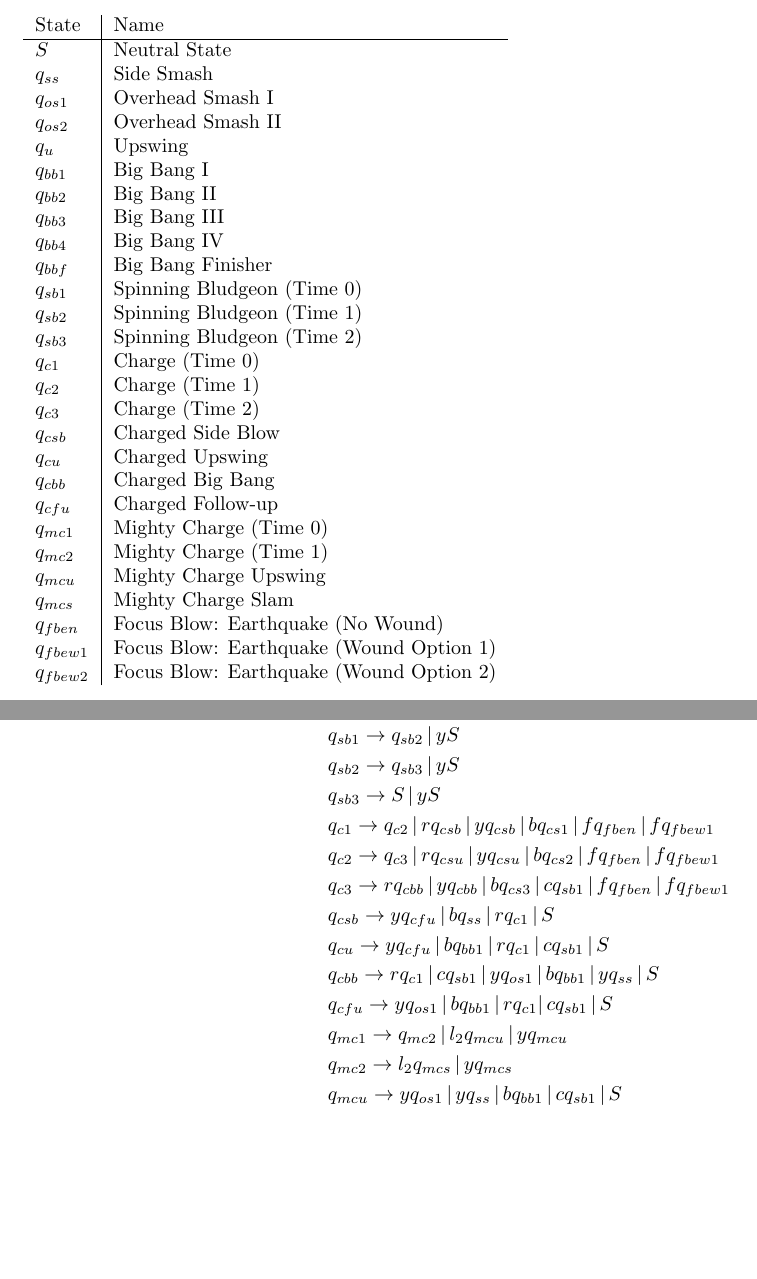
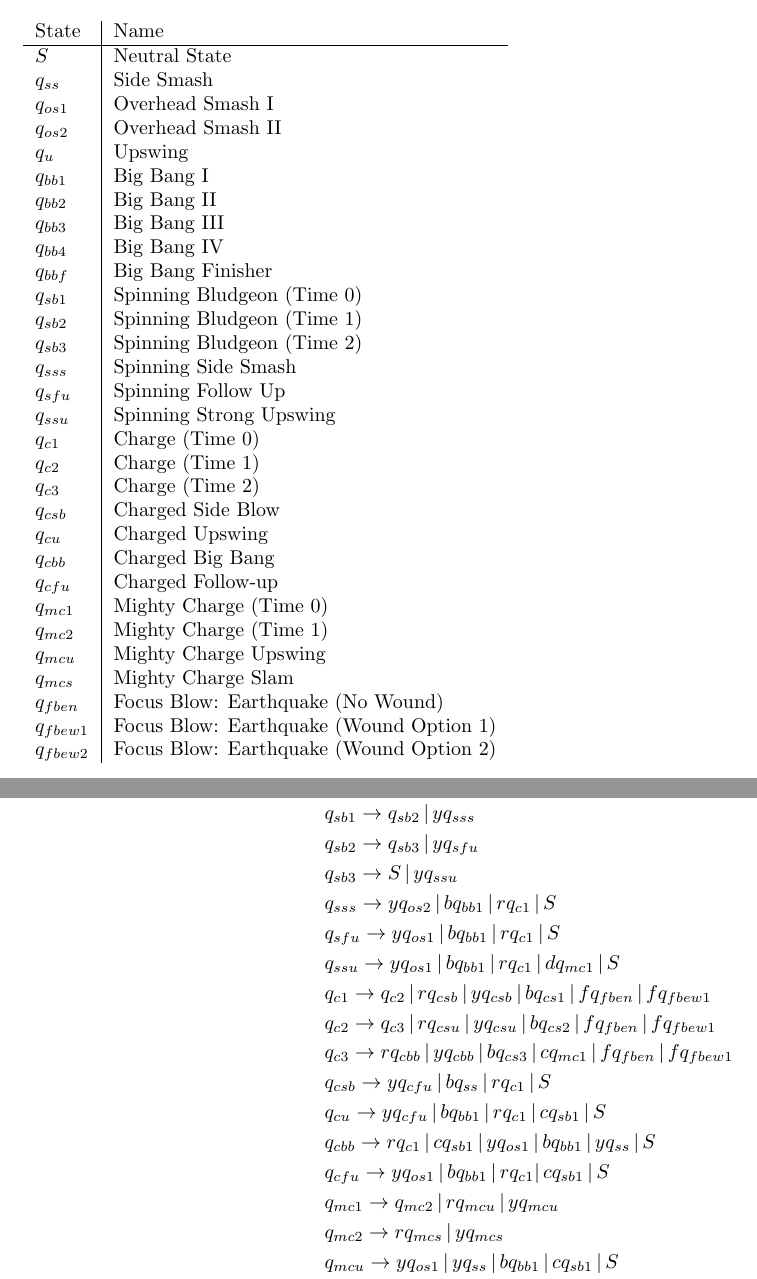
Before and after one commit to jarsnow/510_final_project, a LaTeX document (latex/final-project.tex): two parts of pages 1 and 2 of 4, joined at a grey line, cut so that both start at the same text, the shorter picture padded with empty space. Compiled offline with pdfLaTeX.

Commit message:
finished grammar ?

```diff
--- a/latex/final-project.tex
+++ b/latex/final-project.tex
@@ -67,6 +67,9 @@ Move Name for each State (Paired together for general buttons/functionality): \\
     $q_{sb1}$ & Spinning Bludgeon (Time 0)\\
     $q_{sb2}$ & Spinning Bludgeon (Time 1)\\
     $q_{sb3}$ & Spinning Bludgeon (Time 2)\\
+    $q_{sss}$ & Spinning Side Smash\\
+    $q_{sfu}$ & Spinning Follow Up\\
+    $q_{ssu}$ & Spinning Strong Upswing\\
     $q_{c1}$ & Charge (Time 0)\\
     $q_{c2}$ & Charge (Time 1)\\
     $q_{c3}$ & Charge (Time 2)\\
@@ -99,20 +102,23 @@ S is the initial variable for the beginning of a combo
 &q_{bb4} \rightarrow bq_{bbf} \, | \, dq_{mc1} \, | \, rq_{c1} \, | \, S \\
 &q_{bbf} \rightarrow rq_{c1} \, | \, cq_{sb1} \, | \, S \\
 %spinning bludgeon. S needs to be checked.
-&q_{sb1} \rightarrow q_{sb2} \, | \, yS \\
-&q_{sb2} \rightarrow q_{sb3} \, | \, yS \\
-&q_{sb3} \rightarrow S \, | \, yS \\
+&q_{sb1} \rightarrow q_{sb2} \, | \, yq_{sss} \\
+&q_{sb2} \rightarrow q_{sb3} \, | \, yq_{sfu} \\
+&q_{sb3} \rightarrow S \, | \, yq_{ssu} \\
+&q_{sss} \rightarrow yq_{os2} \, | \, bq_{bb1} \, | \, rq_{c1} \, | \, S\\
+&q_{sfu} \rightarrow yq_{os1} \, | \, bq_{bb1} \, | \, rq_{c1} \, | \, S\\
+&q_{ssu} \rightarrow yq_{os1} \, | \, bq_{bb1} \, | \, rq_{c1} \, | \, dq_{mc1}\, | \, S\\
 %charge
 &q_{c1} \rightarrow q_{c2} \, | \,  rq_{csb} \, | \, yq_{csb} \, | \, bq_{cs1} \, | \, fq_{fben} \, | \, fq_{fbew1}\\
 &q_{c2} \rightarrow q_{c3} \, | \,  rq_{csu} \, | \, yq_{csu} \, | \, bq_{cs2} \, | \, fq_{fben} \, | \, fq_{fbew1}\\
-&q_{c3} \rightarrow rq_{cbb} \, | \,  yq_{cbb} \, | \, bq_{cs3} \, | \, cq_{sb1} \, | \, fq_{fben} \, | \, fq_{fbew1}\ \\
+&q_{c3} \rightarrow rq_{cbb} \, | \,  yq_{cbb} \, | \, bq_{cs3} \, | \, cq_{mc1} \, | \, fq_{fben} \, | \, fq_{fbew1}\ \\
 &q_{csb} \rightarrow yq_{cfu} \, | \,  bq_{ss} \, | \, rq_{c1} \, | \, S \\
 &q_{cu} \rightarrow yq_{cfu} \, | \,  bq_{bb1} \, | \, rq_{c1} \, | \, cq_{sb1} \, | \, S \\
 &q_{cbb} \rightarrow rq_{c1} \, | \,  cq_{sb1} \, | \, yq_{os1} \, | \, bq_{bb1} \, | \, yq_{ss} \, | \, S \\
 &q_{cfu} \rightarrow yq_{os1} \, | \,  bq_{bb1} \, | \, rq_{c1} | \, cq_{sb1} \, | \, S\\
 %mighty charge (release is omitted)
-&q_{mc1} \rightarrow q_{mc2} \, | \, l_2q_{mcu} \, | \, yq_{mcu}\\
-&q_{mc2} \rightarrow l_2q_{mcs} \, | \, yq_{mcs}\\
+&q_{mc1} \rightarrow q_{mc2} \, | \, rq_{mcu} \, | \, yq_{mcu}\\
+&q_{mc2} \rightarrow rq_{mcs} \, | \, yq_{mcs}\\
 &q_{mcu} \rightarrow yq_{os1} \, | \, yq_{ss} \, | \, bq_{bb1} \, | \, cq_{sb1} \, | \, S\\
 &q_{mcs} \rightarrow cq_{sb1} \, | \, yq_{os1} \, | \, yq_{ss} \, | \, bq_{bb1}\, | \, S\\
 %focus strike/charge. when not hitting a wound, shows B | R_2
```
Also changed, not shown: latex/final-project.pdf.
